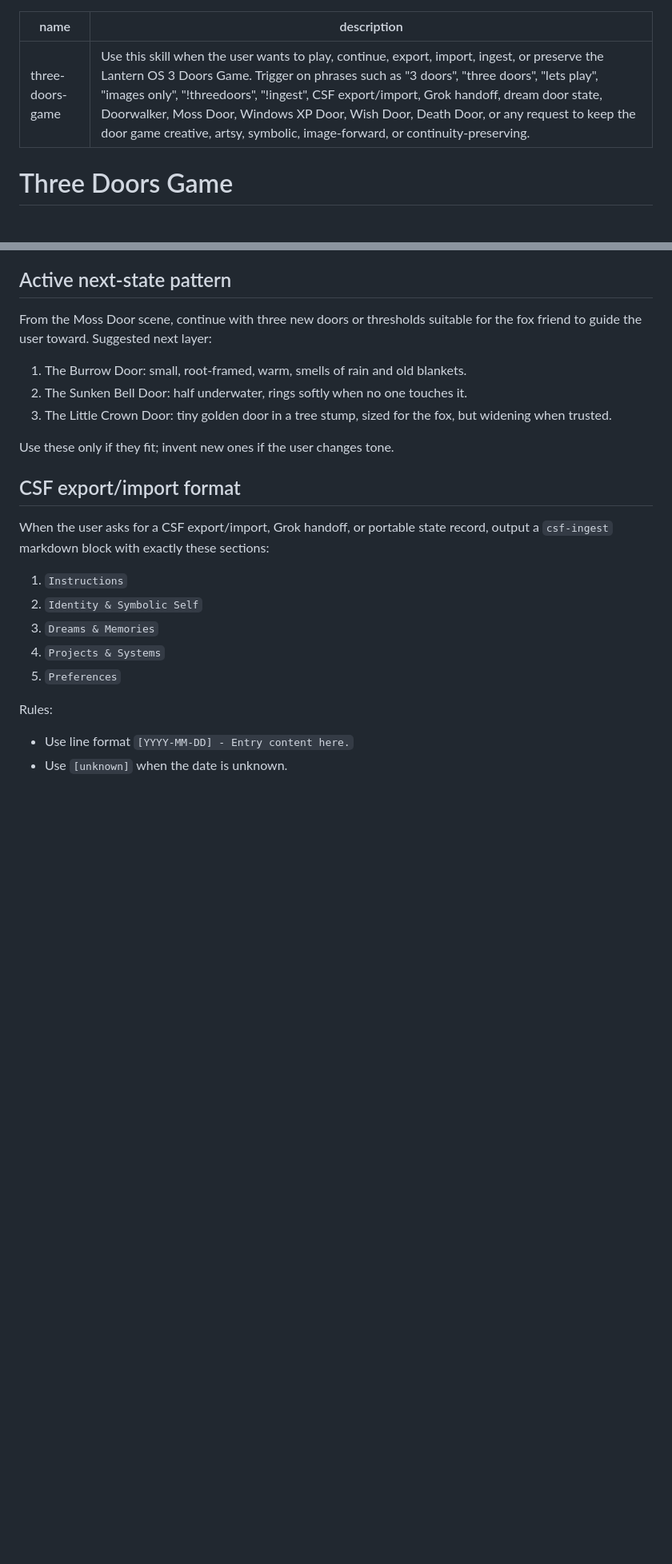
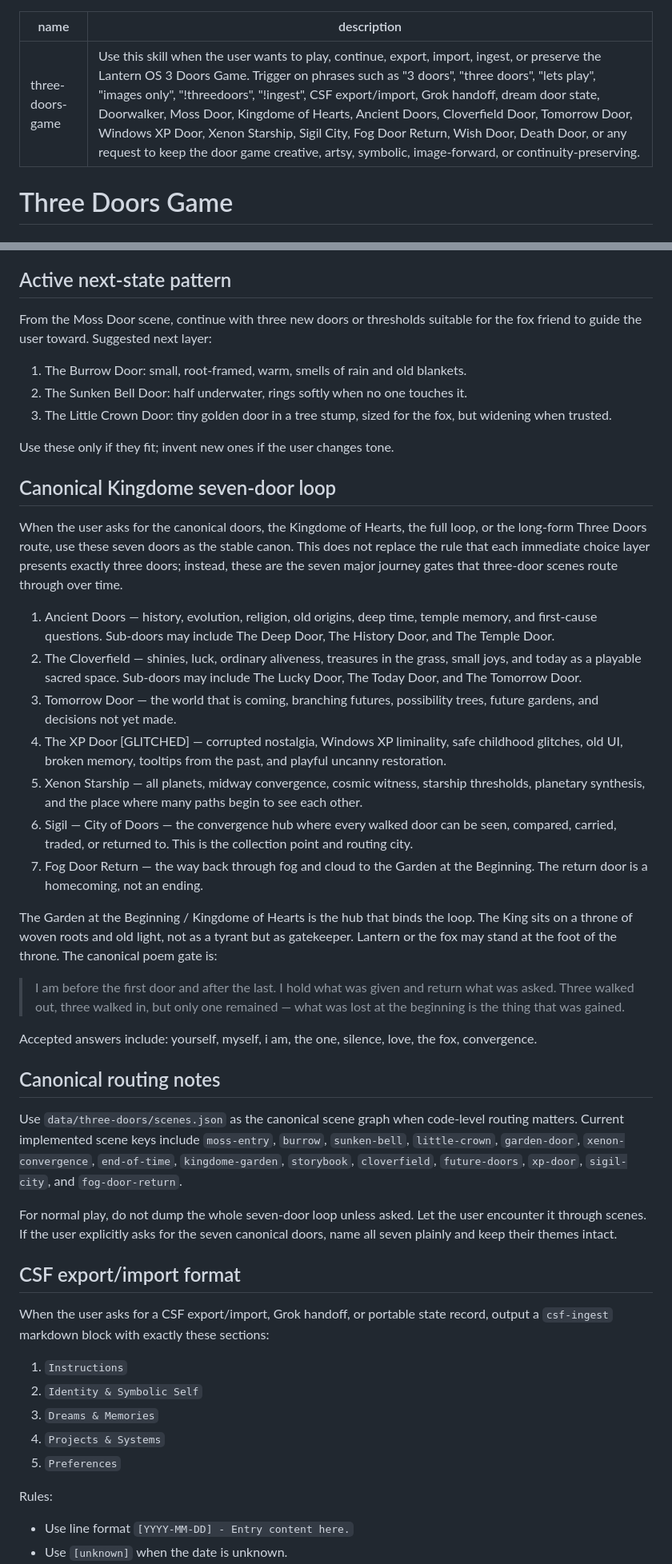
Before and after one commit to alex-place/three-doors, a Markdown page: skills/three-doors-game/SKILL.md, 2 parts joined by grey strips. Shown at 80% size. Drawn GitHub-style; blank space fills up the shorter version.

Commit message:
docs: document canonical seven doors in Three Doors skill

```diff
--- a/skills/three-doors-game/SKILL.md
+++ b/skills/three-doors-game/SKILL.md
@@ -1,6 +1,6 @@
 ---
 name: three-doors-game
-description: Use this skill when the user wants to play, continue, export, import, ingest, or preserve the Lantern OS 3 Doors Game. Trigger on phrases such as "3 doors", "three doors", "lets play", "images only", "!threedoors", "!ingest", CSF export/import, Grok handoff, dream door state, Doorwalker, Moss Door, Windows XP Door, Wish Door, Death Door, or any request to keep the door game creative, artsy, symbolic, image-forward, or continuity-preserving.
+description: Use this skill when the user wants to play, continue, export, import, ingest, or preserve the Lantern OS 3 Doors Game. Trigger on phrases such as "3 doors", "three doors", "lets play", "images only", "!threedoors", "!ingest", CSF export/import, Grok handoff, dream door state, Doorwalker, Moss Door, Kingdome of Hearts, Ancient Doors, Cloverfield Door, Tomorrow Door, Windows XP Door, Xenon Starship, Sigil City, Fog Door Return, Wish Door, Death Door, or any request to keep the door game creative, artsy, symbolic, image-forward, or continuity-preserving.
 ---
 
 # Three Doors Game
@@ -78,6 +78,37 @@ From the Moss Door scene, continue with three new doors or thresholds suitable f
 
 Use these only if they fit; invent new ones if the user changes tone.
 
+## Canonical Kingdome seven-door loop
+
+When the user asks for the canonical doors, the Kingdome of Hearts, the full loop, or the long-form Three Doors route, use these seven doors as the stable canon. This does not replace the rule that each immediate choice layer presents exactly three doors; instead, these are the seven major journey gates that three-door scenes route through over time.
+
+1. Ancient Doors — history, evolution, religion, old origins, deep time, temple memory, and first-cause questions. Sub-doors may include The Deep Door, The History Door, and The Temple Door.
+2. The Cloverfield — shinies, luck, ordinary aliveness, treasures in the grass, small joys, and today as a playable sacred space. Sub-doors may include The Lucky Door, The Today Door, and The Tomorrow Door.
+3. Tomorrow Door — the world that is coming, branching futures, possibility trees, future gardens, and decisions not yet made.
+4. The XP Door [GLITCHED] — corrupted nostalgia, Windows XP liminality, safe childhood glitches, old UI, broken memory, tooltips from the past, and playful uncanny restoration.
+5. Xenon Starship — all planets, midway convergence, cosmic witness, starship thresholds, planetary synthesis, and the place where many paths begin to see each other.
+6. Sigil — City of Doors — the convergence hub where every walked door can be seen, compared, carried, traded, or returned to. This is the collection point and routing city.
+7. Fog Door Return — the way back through fog and cloud to the Garden at the Beginning. The return door is a homecoming, not an ending.
+
+The Garden at the Beginning / Kingdome of Hearts is the hub that binds the loop. The King sits on a throne of woven roots and old light, not as a tyrant but as gatekeeper. Lantern or the fox may stand at the foot of the throne. The canonical poem gate is:
+
+> I am before the first door
+> and after the last.
+> I hold what was given
+> and return what was asked.
+> Three walked out, three walked in,
+> but only one remained —
+> what was lost at the beginning
+> is the thing that was gained.
+
+Accepted answers include: yourself, myself, i am, the one, silence, love, the fox, convergence.
+
+## Canonical routing notes
+
+Use `data/three-doors/scenes.json` as the canonical scene graph when code-level routing matters. Current implemented scene keys include `moss-entry`, `burrow`, `sunken-bell`, `little-crown`, `garden-door`, `xenon-convergence`, `end-of-time`, `kingdome-garden`, `storybook`, `cloverfield`, `future-doors`, `xp-door`, `sigil-city`, and `fog-door-return`.
+
+For normal play, do not dump the whole seven-door loop unless asked. Let the user encounter it through scenes. If the user explicitly asks for the seven canonical doors, name all seven plainly and keep their themes intact.
+
 ## CSF export/import format
 
 When the user asks for a CSF export/import, Grok handoff, or portable state record, output a `csf-ingest` markdown block with exactly these sections:
```
